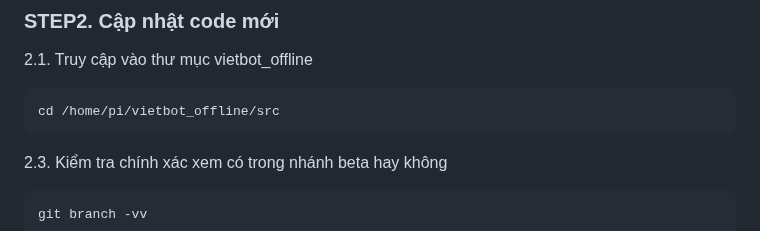
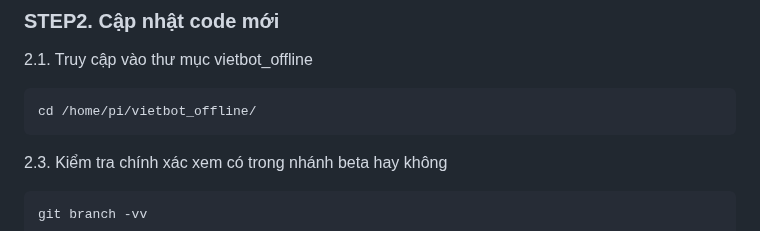
Before and after one commit to phanmemkhoinghiep/vietbot_offline, a Markdown page: advance_guide/02_Cập_nhật_code_vietbot.md, the part around the change. Rendered like a GitHub page.

````diff
--- a/advance_guide/02_Cập_nhật_code_vietbot.md
+++ b/advance_guide/02_Cập_nhật_code_vietbot.md
@@ -13,7 +13,7 @@ password: vietbot
 2.1. Truy cập vào thư mục vietbot_offline
 
 ```sh
-cd /home/pi/vietbot_offline/src
+cd /home/pi/vietbot_offline/
 ```
 2.3. Kiểm tra chính xác xem có trong nhánh beta hay không
 
````
